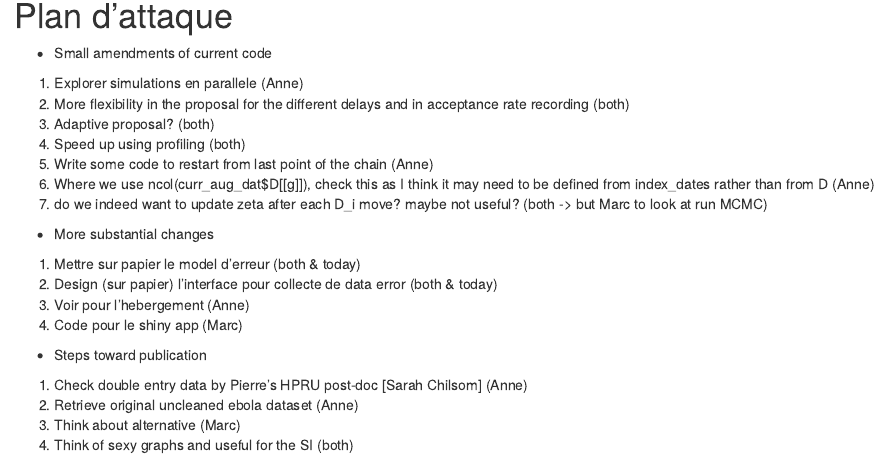
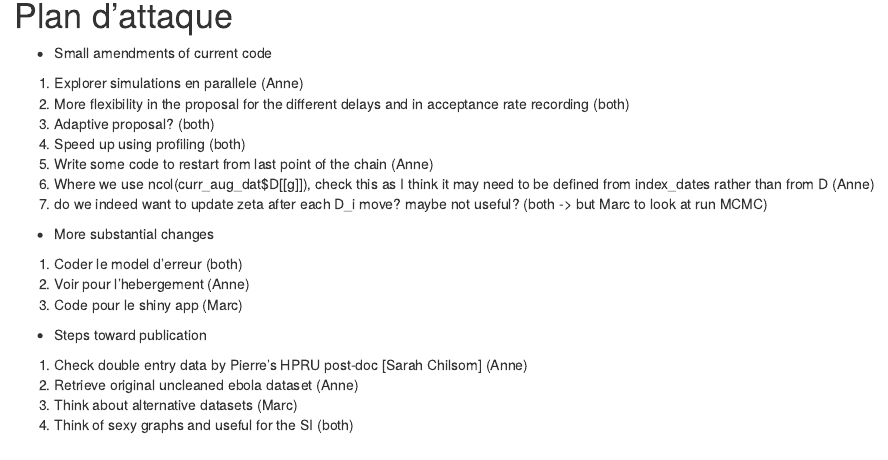
Before and after one commit to mrc-ide/MixDiff, an R Markdown document (MixDiff.Rmd): the page in a window 1100 px wide, from 2510 px down. Rendered offline with R 4.5, knitr and Pandoc, with nearby package versions.

Commit message:
editing to do list

```diff
--- a/MixDiff.Rmd
+++ b/MixDiff.Rmd
@@ -124,13 +124,12 @@ TO DESCRIBE
 7. do we indeed want to update zeta after each D_i move? maybe not useful? (both -> but Marc to look at run MCMC)
 
 * More substantial changes
-1. Mettre sur papier le model d'erreur (both & today)
-2. Design (sur papier) l'interface pour collecte de data error (both & today)
-3. Voir pour l'hebergement (Anne)
-4. Code pour le shiny app (Marc)
+1. Coder le model d'erreur (both)
+2. Voir pour l'hebergement (Anne)
+3. Code pour le shiny app (Marc)
 
 * Steps toward publication
 1. Check double entry data by Pierre's HPRU post-doc [Sarah Chilsom] (Anne)
 2. Retrieve original uncleaned ebola dataset (Anne)
-3. Think about alternative (Marc)
+3. Think about alternative datasets (Marc)
 4. Think of sexy graphs and useful for the SI (both)
```
